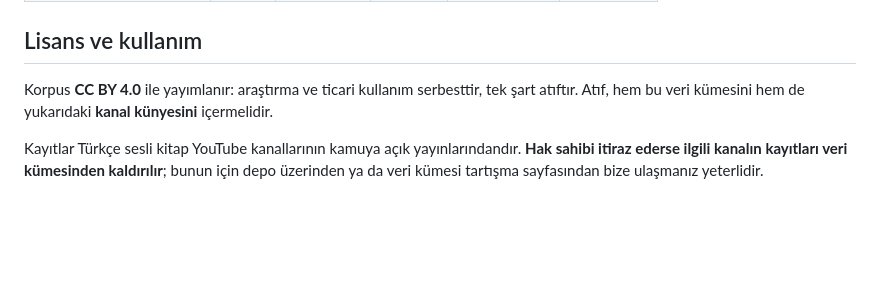
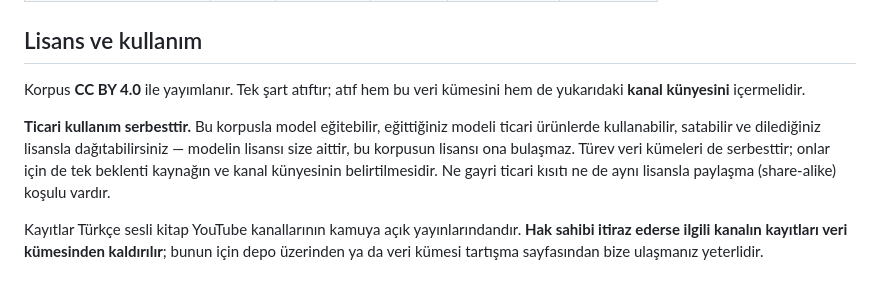
Before and after one commit to serdarildercaglar/kiraat, a Markdown page: docs/DATASET_CARD.md, the part around the change. Rendered like a GitHub page; blank space fills up the shorter version.

Commit message:
veri kartı: ticari kullanım açıkça yazıldı
CC BY 4.0 zaten izin veriyordu ama kartta kapalı geçiyordu. Eğitilen
modelin lisansı kullanıcıya aittir, korpusun lisansı ona bulaşmaz;
share-alike ve gayri ticari kısıt yoktur.

Co-Authored-By: Claude Opus 5 (1M context) <noreply@anthropic.com>

```diff
--- a/docs/DATASET_CARD.md
+++ b/docs/DATASET_CARD.md
@@ -211,9 +211,15 @@ kullanan çalışmaların bu künyeyi taşıması beklenir.
 | **toplam** | **2.680** | **1.840.404** | **3.105,7** | **2.575,2** | **90** |
 ## Lisans ve kullanım
 
-Korpus **CC BY 4.0** ile yayımlanır: araştırma ve ticari kullanım
-serbesttir, tek şart atıftır. Atıf, hem bu veri kümesini hem de yukarıdaki
-**kanal künyesini** içermelidir.
+Korpus **CC BY 4.0** ile yayımlanır. Tek şart atıftır; atıf hem bu veri
+kümesini hem de yukarıdaki **kanal künyesini** içermelidir.
+
+**Ticari kullanım serbesttir.** Bu korpusla model eğitebilir, eğittiğiniz
+modeli ticari ürünlerde kullanabilir, satabilir ve dilediğiniz lisansla
+dağıtabilirsiniz — modelin lisansı size aittir, bu korpusun lisansı ona
+bulaşmaz. Türev veri kümeleri de serbesttir; onlar için de tek beklenti
+kaynağın ve kanal künyesinin belirtilmesidir. Ne gayri ticari kısıtı ne de
+aynı lisansla paylaşma (share-alike) koşulu vardır.
 
 Kayıtlar Türkçe sesli kitap YouTube kanallarının kamuya açık
 yayınlarındandır. **Hak sahibi itiraz ederse ilgili kanalın kayıtları veri
```
